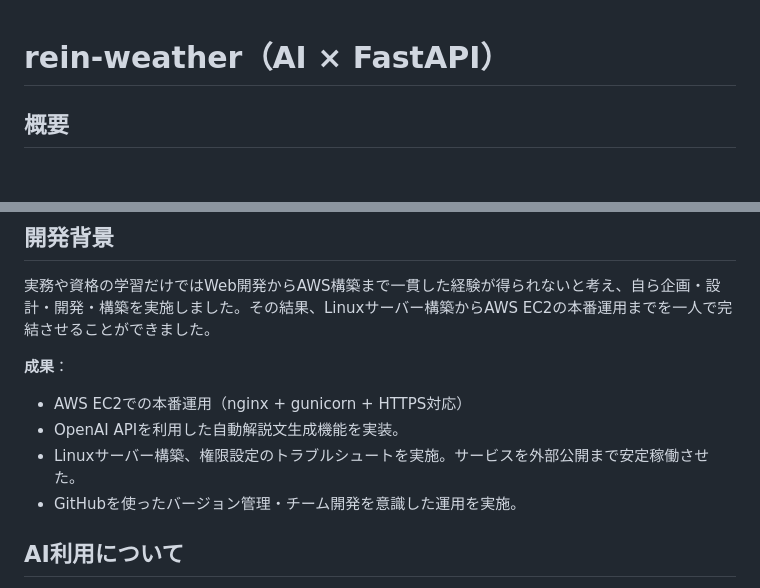
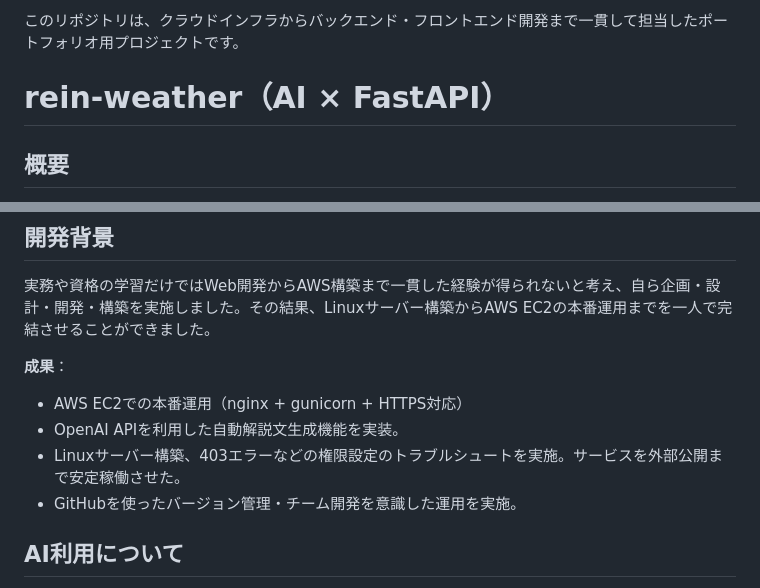
Before and after one commit to Rey-2525/weather-app-clean, a Markdown page: docs/README.md, 2 parts joined by grey strips. GitHub-like rendering; blank space fills up the shorter version.

```diff
--- a/docs/README.md
+++ b/docs/README.md
@@ -1,3 +1,5 @@
+このリポジトリは、クラウドインフラからバックエンド・フロントエンド開発まで一貫して担当したポートフォリオ用プロジェクトです。
+
 # rein-weather（AI × FastAPI）
 
 ## 概要
@@ -41,7 +43,7 @@ rein-weatherは、AIによる解説と服装アドバイスを提供する天気
 **成果**：
 - AWS EC2での本番運用（nginx + gunicorn + HTTPS対応）
 - OpenAI APIを利用した自動解説文生成機能を実装。
-- Linuxサーバー構築、権限設定のトラブルシュートを実施。サービスを外部公開まで安定稼働させた。
+- Linuxサーバー構築、403エラーなどの権限設定のトラブルシュートを実施。サービスを外部公開まで安定稼働させた。
 - GitHubを使ったバージョン管理・チーム開発を意識した運用を実施。
 
 ## AI利用について
```
